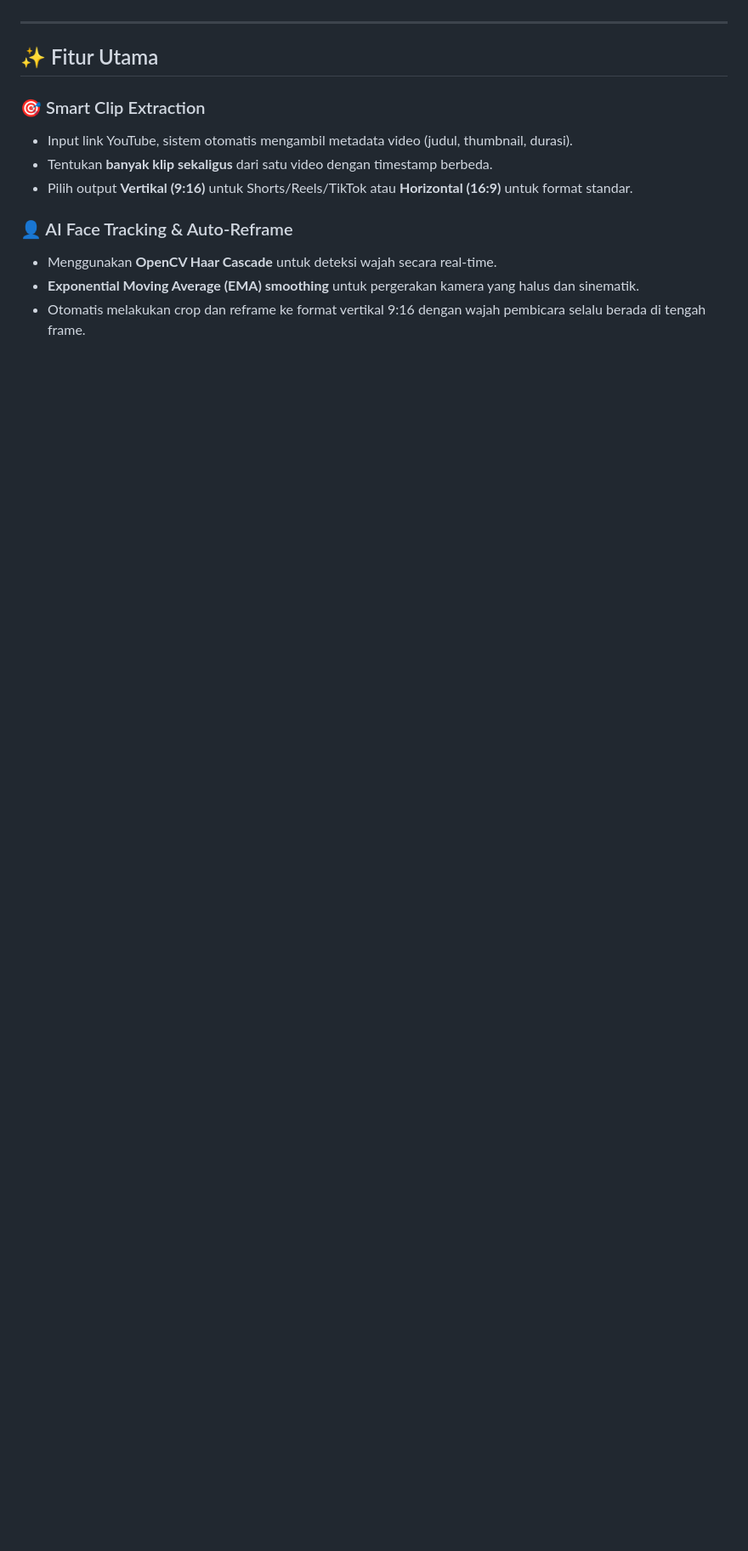
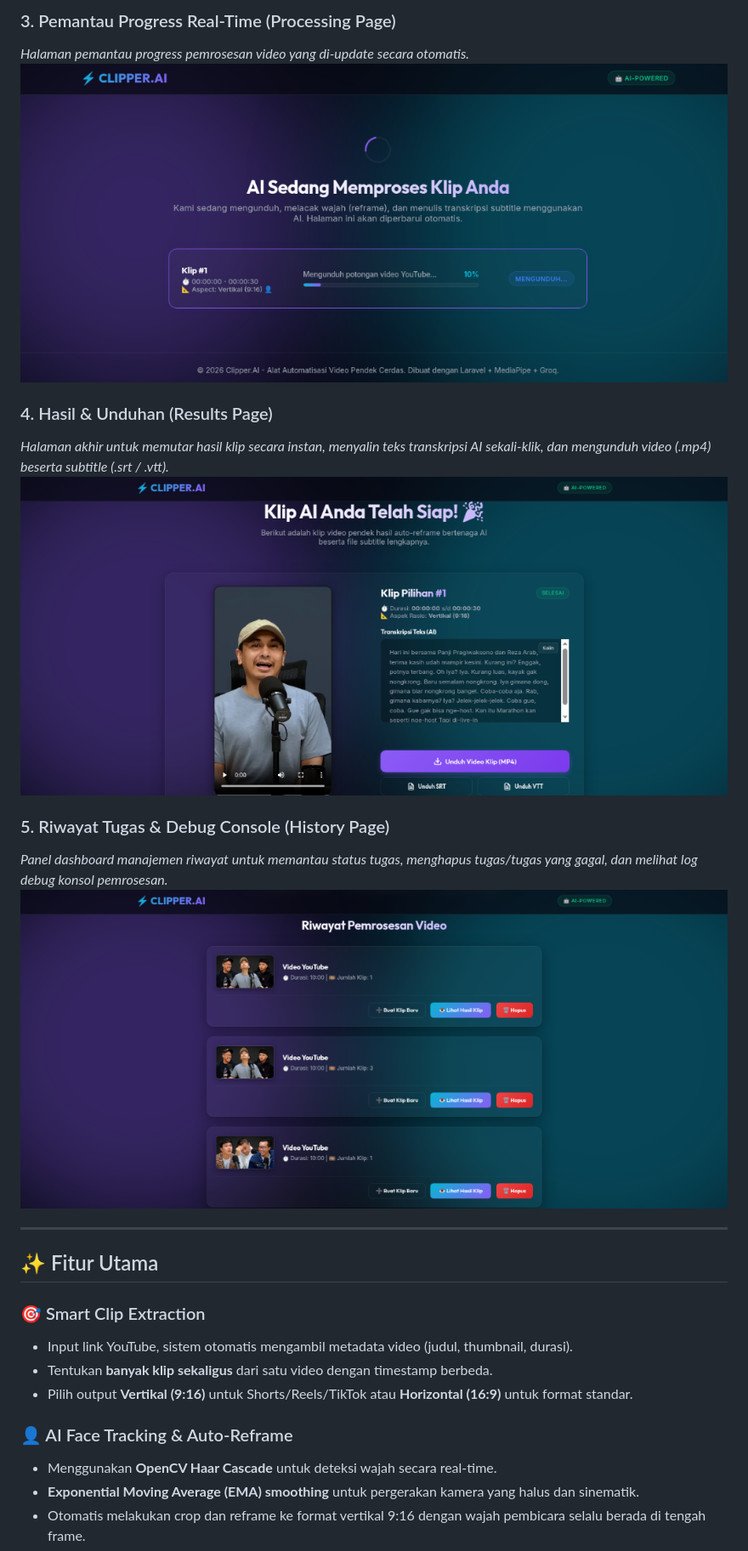
Before and after one commit to dapaaa07/Cliper-AI, a Markdown page: README.md, the part around one of its changes. Shown at 85% size. Rendered like a GitHub page; pictures changed too: screenshots/03-processing.png (added), screenshots/04-results.png (added), screenshots/05-history.png (added); blank space fills up the shorter version.

```diff
--- a/README.md
+++ b/README.md
@@ -37,3 +52,14 @@ Link YouTube → Pilih Timestamp → AI Proses Otomatis → Download Video + Sub
+### 3. Pemantau Progress Real-Time (Processing Page)
+*Halaman pemantau progress pemrosesan video yang di-update secara otomatis.*
+![Processing Page](screenshots/03-processing.png)
+
+### 4. Hasil & Unduhan (Results Page)
+*Halaman akhir untuk memutar hasil klip secara instan, menyalin teks transkripsi AI sekali-klik, dan mengunduh video (.mp4) beserta subtitle (.srt / .vtt).*
+![Results Page](screenshots/04-results.png)
+
+### 5. Riwayat Tugas & Debug Console (History Page)
+*Panel dashboard manajemen riwayat untuk memantau status tugas, menghapus tugas/tugas yang gagal, dan melihat log debug konsol pemrosesan.*
+![History Page](screenshots/05-history.png)
 
 ---
 
```
Also changed, not shown: other parts of README.md (+15 -0 lines), screenshots/01-dashboard.png (added), screenshots/02-clip-selector.png (added).
